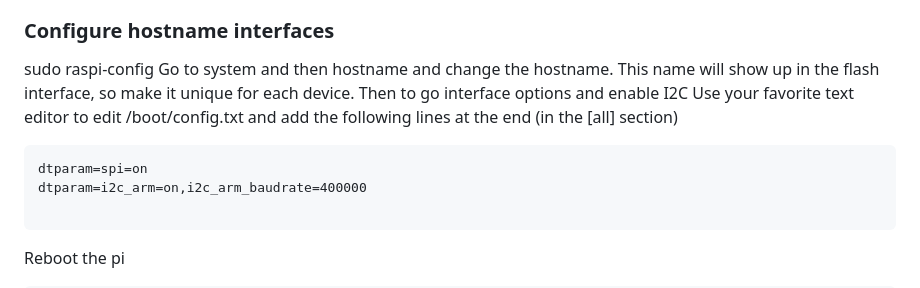
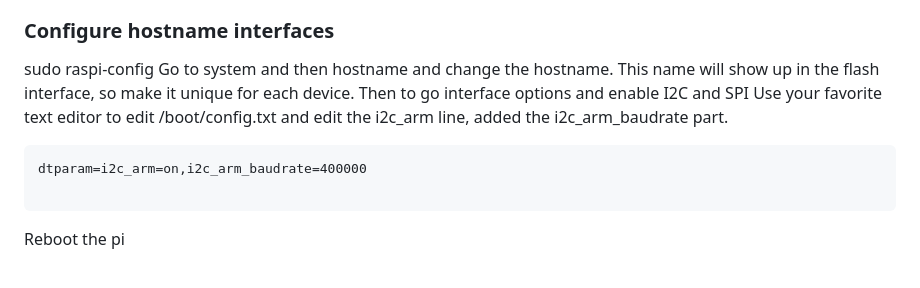
Before and after one commit to SeanMollet/PieFlasher, a Markdown page: README.md, the part around the change. Rendered like a GitHub page.

Commit message:
Must use raspi-config to enable spi

````diff
--- a/README.md
+++ b/README.md
@@ -14,11 +14,10 @@ From a freshly installed raspbian-lite
 ### Configure hostname interfaces
 sudo raspi-config
 Go to system and then hostname and change the hostname. This name will show up in the flash interface, so make it unique for each device.
-Then to go interface options and enable I2C
-Use your favorite text editor to edit /boot/config.txt and add the following lines at the end (in the [all] section)
+Then to go interface options and enable I2C and SPI
+Use your favorite text editor to edit /boot/config.txt and edit the i2c_arm line, added the i2c_arm_baudrate part.
 
 ```
-dtparam=spi=on
 dtparam=i2c_arm=on,i2c_arm_baudrate=400000
 
 ```
````
